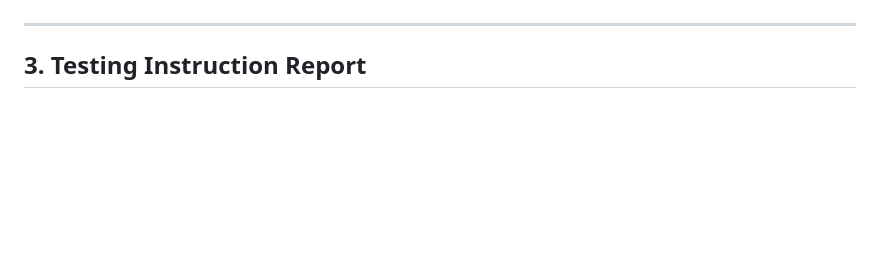
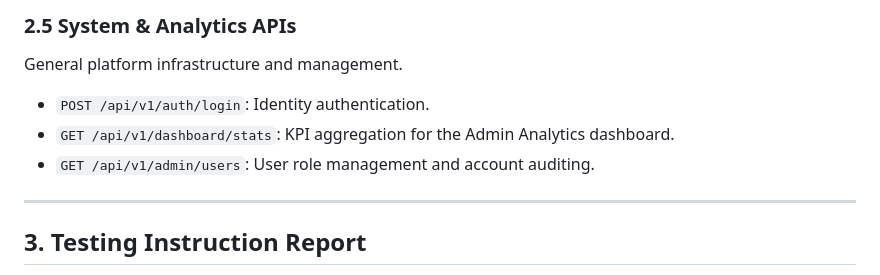
Before and after one commit to dilmithp/Civic-Engagement-SE3040-Project, a Markdown page: README.md, the part around one of its changes. Drawn GitHub-style; blank space fills up the shorter version.

```diff
--- a/README.md
+++ b/README.md
@@ -100,3 +147,9 @@ Below is a summary of the Core Module APIs:
+### 2.5 System & Analytics APIs
+General platform infrastructure and management.
+
+- `POST /api/v1/auth/login`: Identity authentication.
+- `GET /api/v1/dashboard/stats`: KPI aggregation for the Admin Analytics dashboard.
+- `GET /api/v1/admin/users`: User role management and account auditing.
 
 ---
 
```
Also changed, not shown: other parts of README.md (+64 -17 lines).
